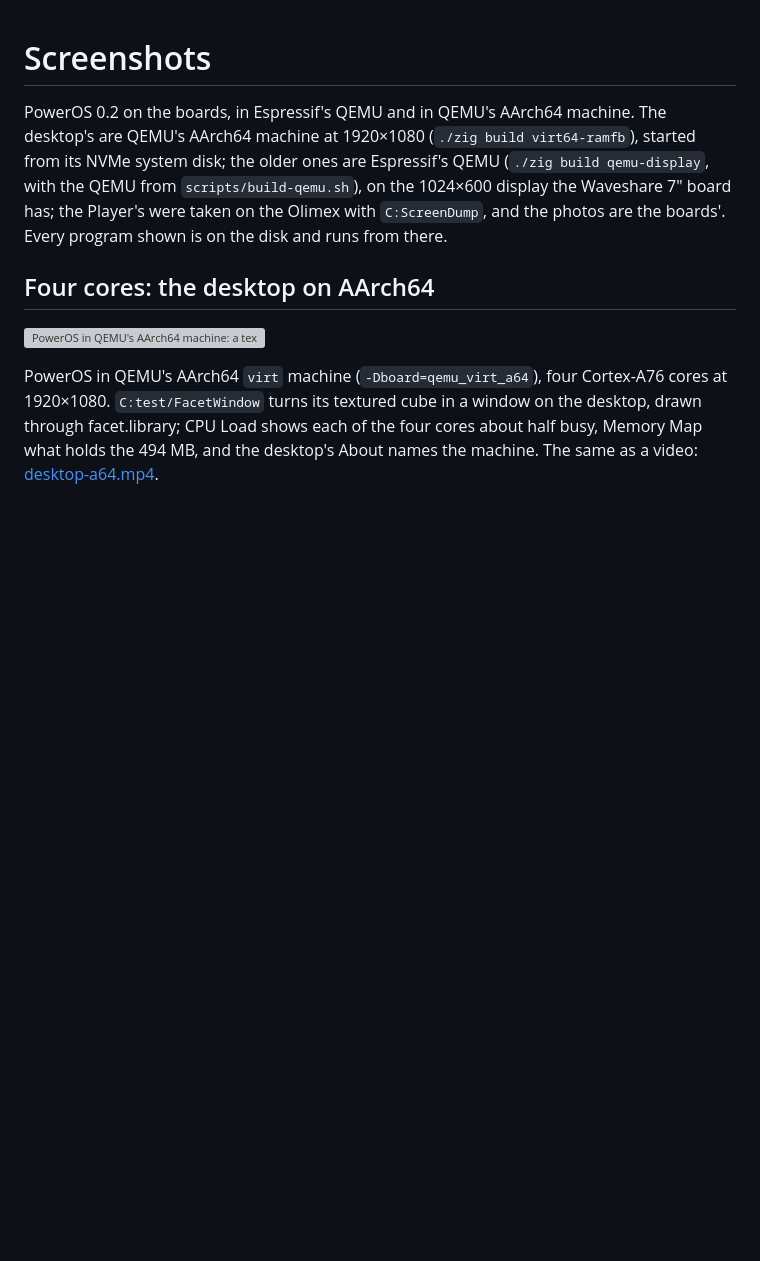
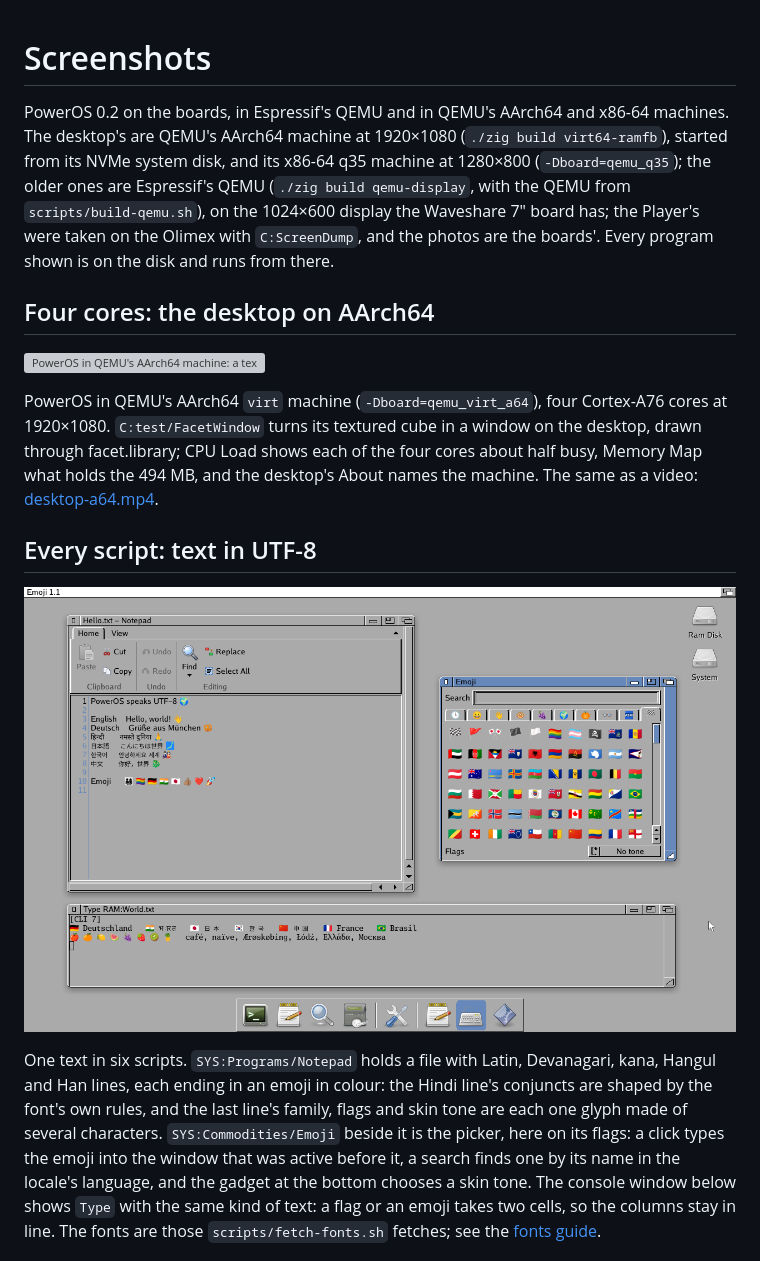
Before and after one commit to cycl0ne/poweros_esp32, a Markdown page: docs/screenshots/README.md, the part around one of its changes. Rendered like a GitHub page; pictures changed too: docs/screenshots/text.png (added); blank space fills up the shorter version; grey boxes are pictures that could not be loaded.

```diff
--- a/docs/screenshots/README.md
+++ b/docs/screenshots/README.md
@@ -1,8 +1,9 @@
 # Screenshots
 
 PowerOS 0.2 on the boards, in Espressif's QEMU and in QEMU's AArch64
-machine. The desktop's are QEMU's AArch64 machine at 1920×1080
-(`./zig build virt64-ramfb`), started from its NVMe system disk; the
+and x86-64 machines. The desktop's are QEMU's AArch64 machine at
+1920×1080 (`./zig build virt64-ramfb`), started from its NVMe system
+disk, and its x86-64 q35 machine at 1280×800 (`-Dboard=qemu_q35`); the
 older ones are Espressif's QEMU (`./zig build qemu-display`, with the
 QEMU from `scripts/build-qemu.sh`), on the 1024×600 display the
 Waveshare 7" board has; the Player's were taken on the Olimex with
@@ -19,3 +20,21 @@ textured cube in a window on the desktop, drawn through facet.library;
 CPU Load shows each of the four cores about half busy, Memory Map what
 holds the 494 MB, and the desktop's About names the machine. The same
 as a video: [desktop-a64.mp4](desktop-a64.mp4).
+
+## Every script: text in UTF-8
+
+![Notepad with a text in six scripts, the emoji picker on its flags, and a console window](text.png)
+
+One text in six scripts. `SYS:Programs/Notepad` holds a file with Latin,
+Devanagari, kana, Hangul and Han lines, each ending in an emoji in
+colour: the Hindi line's conjuncts are shaped by the font's own rules,
+and the last line's family, flags and skin tone are each one glyph made
+of several characters. `SYS:Commodities/Emoji` beside it is the picker,
+here on its flags: a click types the emoji into the window that was
+active before it, a search finds one by its name in the locale's
+language, and the gadget at the bottom chooses a skin tone. The console
+window below shows `Type` with the same kind of text: a flag or an emoji
+takes two cells, so the columns stay in line. The fonts are those
+`scripts/fetch-fonts.sh` fetches; see the
+[fonts guide](../../sdk/docs/guides/fonts.md).
+
```
Also changed, not shown: other parts of docs/screenshots/README.md (+11 -0 lines), README.md (+9 -2 lines), docs/screenshots/desktop-x64.png (added).
